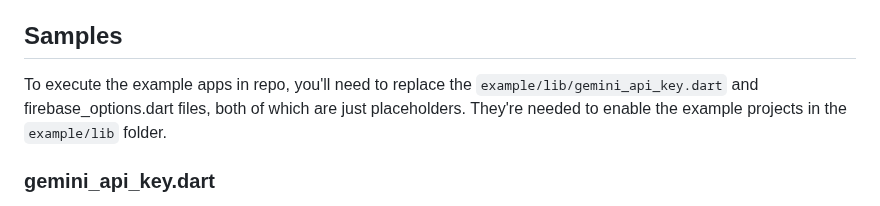
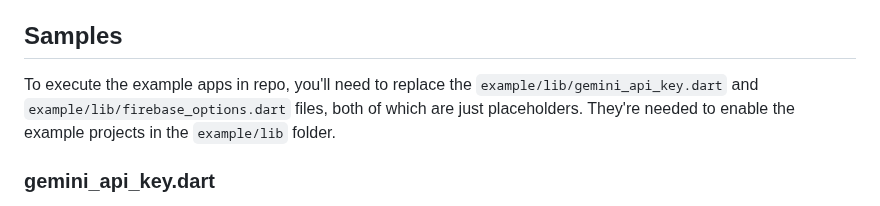
Before and after one commit to sybrands-place/ai, a Markdown page: README.md, the part around the change. Drawn GitHub-style.

Commit message:
updated readme based on feedback

```diff
--- a/README.md
+++ b/README.md
@@ -129,7 +129,7 @@ To enable the user to take a picture on their device, configurate your app accor
 To enable the user to take a picture on the web, configure your app according to [the camera plugin's setup instructions](https://pub.dev/packages/camera#setup).
 
 ## Samples
-To execute the example apps in repo, you'll need to replace the `example/lib/gemini_api_key.dart` and firebase_options.dart files, both of which are just placeholders. They're needed to enable the example projects in the `example/lib` folder.
+To execute the example apps in repo, you'll need to replace the `example/lib/gemini_api_key.dart` and `example/lib/firebase_options.dart` files, both of which are just placeholders. They're needed to enable the example projects in the `example/lib` folder.
 
 ### gemini_api_key.dart
 Most of [the example apps](https://github.com/flutter/ai/tree/main/example) reply on a Gemini API key, so for those to work, you'll need to plug your API key the `example/lib/gemini_api_key.dart` file. You can get an API key [in Gemini AI Studio](https://aistudio.google.com/app/apikey).
```
